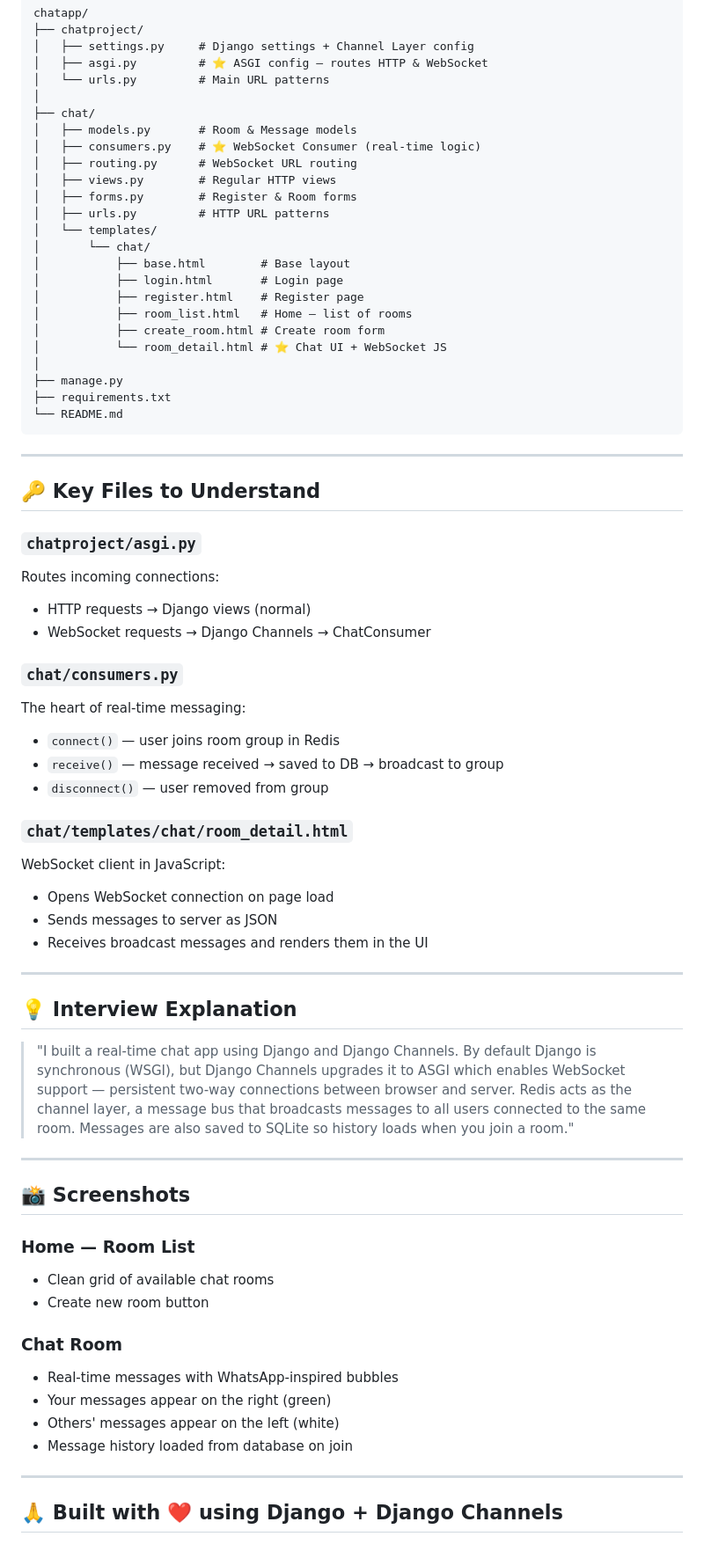
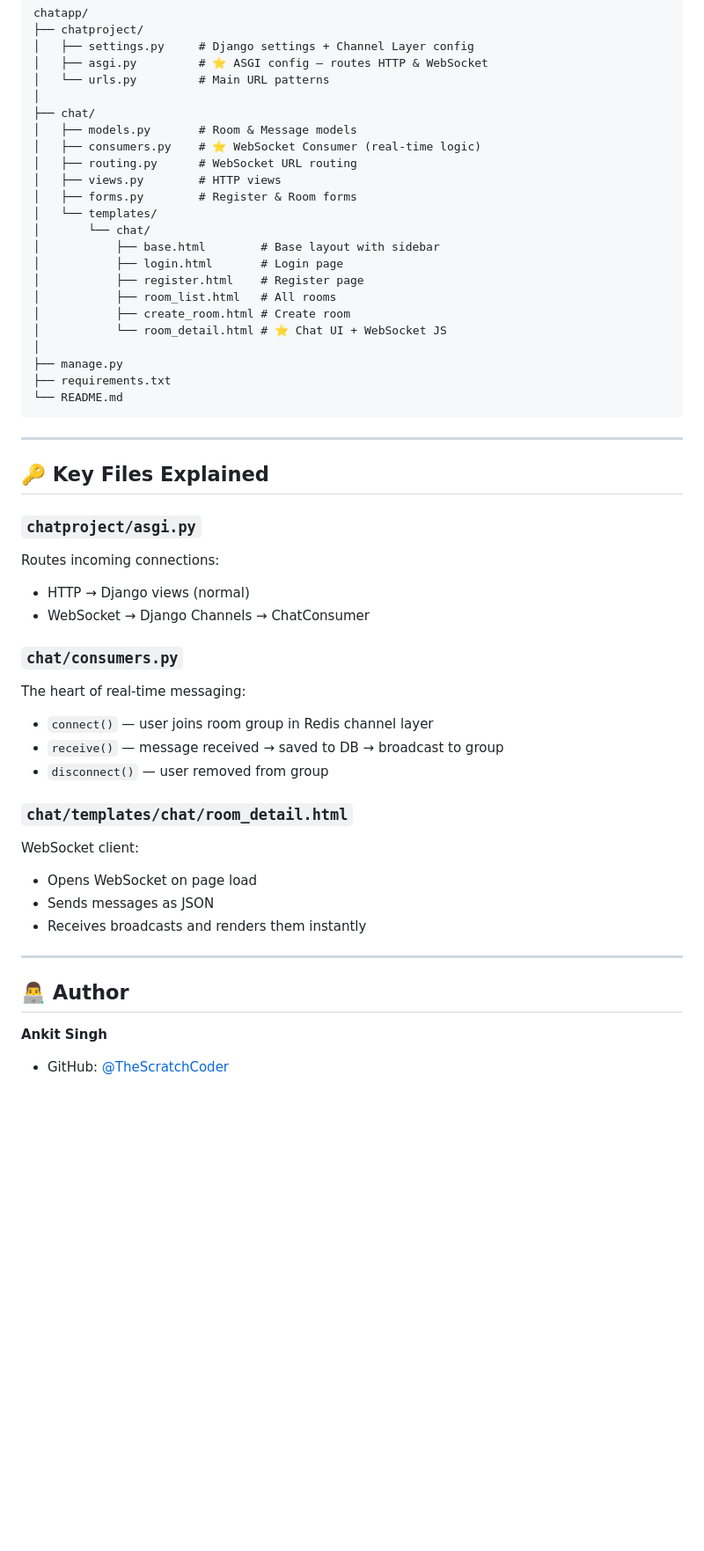
Before and after one commit to TheScratchCoder/chatapp, a Markdown page: README.md, the part around one of its changes. Shown at 88% size. Drawn GitHub-style; blank space fills up the shorter version.

```diff
--- a/README.md
+++ b/README.md
@@ -116,16 +136,15 @@ chatapp/
 │   ├── models.py       # Room & Message models
 │   ├── consumers.py    # ⭐ WebSocket Consumer (real-time logic)
 │   ├── routing.py      # WebSocket URL routing
-│   ├── views.py        # Regular HTTP views
+│   ├── views.py        # HTTP views
 │   ├── forms.py        # Register & Room forms
-│   ├── urls.py         # HTTP URL patterns
 │   └── templates/
 │       └── chat/
-│           ├── base.html        # Base layout
+│           ├── base.html        # Base layout with sidebar
 │           ├── login.html       # Login page
 │           ├── register.html    # Register page
-│           ├── room_list.html   # Home — list of rooms
-│           ├── create_room.html # Create room form
+│           ├── room_list.html   # All rooms
+│           ├── create_room.html # Create room
 │           └── room_detail.html # ⭐ Chat UI + WebSocket JS
 │
 ├── manage.py
@@ -135,50 +154,28 @@ chatapp/
 
 ---
 
-## 🔑 Key Files to Understand
+## 🔑 Key Files Explained
 
 ### `chatproject/asgi.py`
 Routes incoming connections:
-- HTTP requests → Django views (normal)
-- WebSocket requests → Django Channels → ChatConsumer
+- HTTP → Django views (normal)
+- WebSocket → Django Channels → ChatConsumer
 
 ### `chat/consumers.py`
 The heart of real-time messaging:
-- `connect()` — user joins room group in Redis
+- `connect()` — user joins room group in Redis channel layer
 - `receive()` — message received → saved to DB → broadcast to group
 - `disconnect()` — user removed from group
 
 ### `chat/templates/chat/room_detail.html`
-WebSocket client in JavaScript:
-- Opens WebSocket connection on page load
-- Sends messages to server as JSON
-- Receives broadcast messages and renders them in the UI
+WebSocket client:
+- Opens WebSocket on page load
+- Sends messages as JSON
+- Receives broadcasts and renders them instantly
 
 ---
 
-## 💡 Interview Explanation
+## 👨‍💻 Author
 
-> "I built a real-time chat app using Django and Django Channels.
-> By default Django is synchronous (WSGI), but Django Channels upgrades it
-> to ASGI which enables WebSocket support — persistent two-way connections
-> between browser and server. Redis acts as the channel layer, a message bus
-> that broadcasts messages to all users connected to the same room.
-> Messages are also saved to SQLite so history loads when you join a room."
-
----
-
-## 📸 Screenshots
-
-### Home — Room List
-- Clean grid of available chat rooms
-- Create new room button
-
-### Chat Room
-- Real-time messages with WhatsApp-inspired bubbles
-- Your messages appear on the right (green)
-- Others' messages appear on the left (white)
-- Message history loaded from database on join
-
----
-
-## 🙏 Built with ❤️ using Django + Django Channels
+**Ankit Singh**
+- GitHub: [@TheScratchCoder](https://github.com/TheScratchCoder)
```
Also changed, not shown: other parts of README.md (+81 -61 lines).
